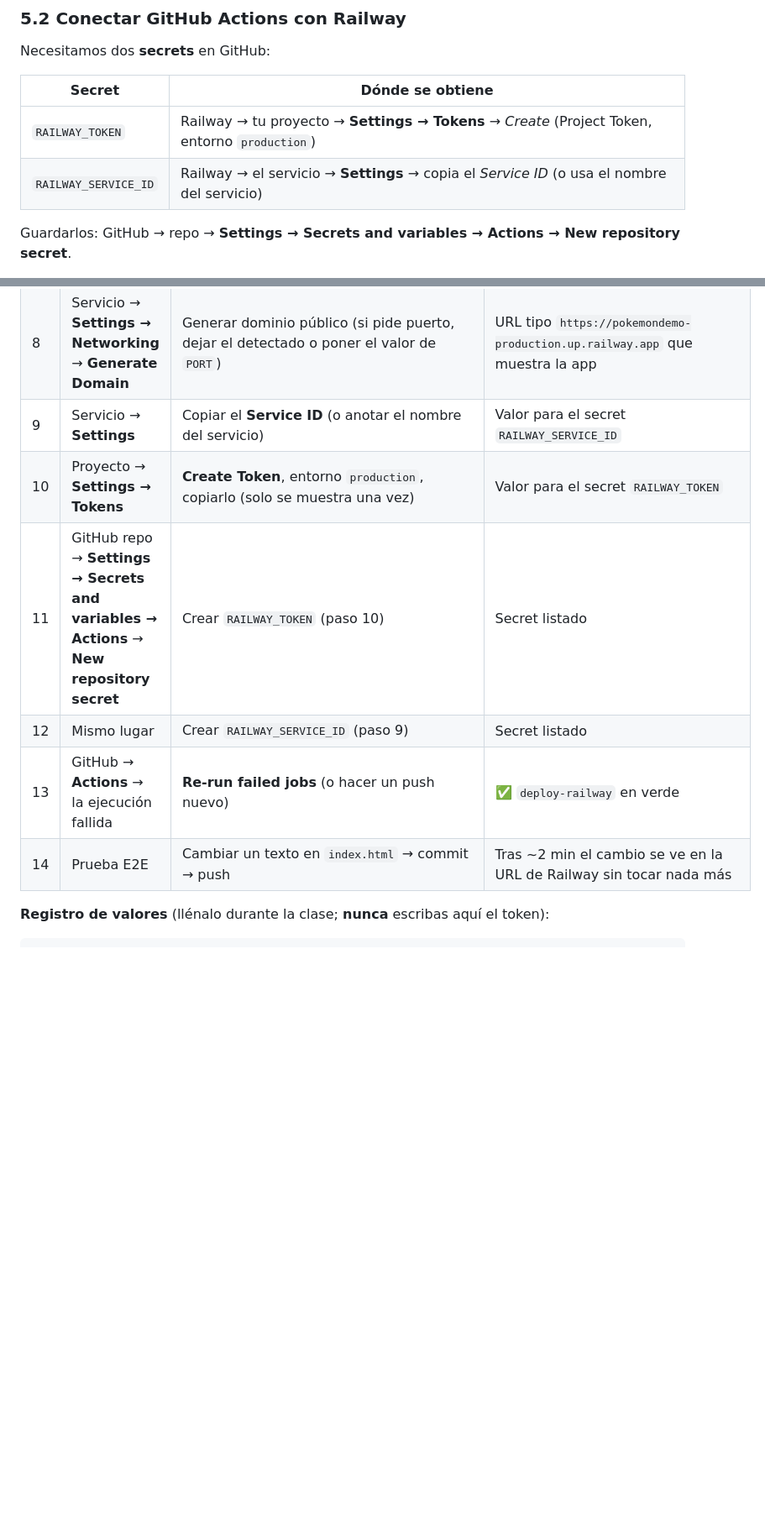
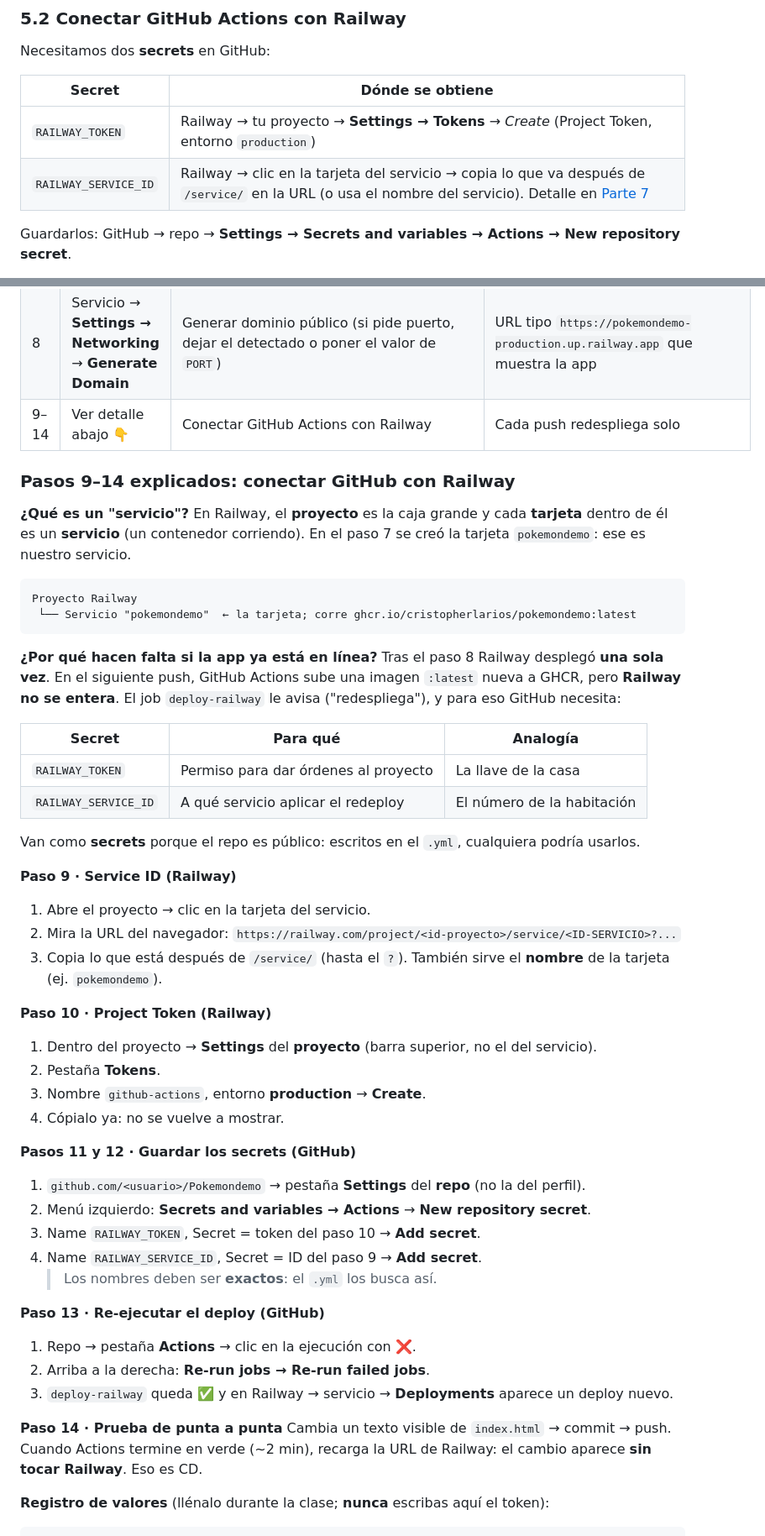
Before and after one commit to CristopherLarios/Pokemondemo, a Markdown page: DOCKER-CICD.md, 2 parts joined by grey strips. Shown at 84% size. GitHub-like rendering; blank space fills up the shorter version.

Commit message:
mejorar explicacion

````diff
--- a/DOCKER-CICD.md
+++ b/DOCKER-CICD.md
@@ -392,7 +392,7 @@ Necesitamos dos **secrets** en GitHub:
 | Secret | Dónde se obtiene |
 |---|---|
 | `RAILWAY_TOKEN` | Railway → tu proyecto → **Settings → Tokens** → *Create* (Project Token, entorno `production`) |
-| `RAILWAY_SERVICE_ID` | Railway → el servicio → **Settings** → copia el *Service ID* (o usa el nombre del servicio) |
+| `RAILWAY_SERVICE_ID` | Railway → clic en la tarjeta del servicio → copia lo que va después de `/service/` en la URL (o usa el nombre del servicio). Detalle en [Parte 7](#parte-7--configuración-manual-del-entorno-trace) |
 
 Guardarlos: GitHub → repo → **Settings → Secrets and variables → Actions → New repository secret**.
 
@@ -473,12 +473,51 @@ Todo lo que **no** está automatizado y hay que hacer a mano, **en este orden**
 | 6 | Railway → **New Project** → **Empty Project** | Crear el proyecto | Proyecto vacío en entorno `production` |
 | 7 | Proyecto → **+ Create** → **Docker Image** | Escribir `ghcr.io/cristopherlarios/pokemondemo:latest` y Enter | Railway descarga la imagen y hace el primer deploy |
 | 8 | Servicio → **Settings → Networking** → **Generate Domain** | Generar dominio público (si pide puerto, dejar el detectado o poner el valor de `PORT`) | URL tipo `https://pokemondemo-production.up.railway.app` que muestra la app |
-| 9 | Servicio → **Settings** | Copiar el **Service ID** (o anotar el nombre del servicio) | Valor para el secret `RAILWAY_SERVICE_ID` |
-| 10 | Proyecto → **Settings → Tokens** | **Create Token**, entorno `production`, copiarlo (solo se muestra una vez) | Valor para el secret `RAILWAY_TOKEN` |
-| 11 | GitHub repo → **Settings → Secrets and variables → Actions** → **New repository secret** | Crear `RAILWAY_TOKEN` (paso 10) | Secret listado |
-| 12 | Mismo lugar | Crear `RAILWAY_SERVICE_ID` (paso 9) | Secret listado |
-| 13 | GitHub → **Actions** → la ejecución fallida | **Re-run failed jobs** (o hacer un push nuevo) | ✅ `deploy-railway` en verde |
-| 14 | Prueba E2E | Cambiar un texto en `index.html` → commit → push | Tras ~2 min el cambio se ve en la URL de Railway sin tocar nada más |
+| 9–14 | Ver detalle abajo 👇 | Conectar GitHub Actions con Railway | Cada push redespliega solo |
+
+### Pasos 9–14 explicados: conectar GitHub con Railway
+
+**¿Qué es un "servicio"?** En Railway, el **proyecto** es la caja grande y cada **tarjeta** dentro de él es un **servicio** (un contenedor corriendo). En el paso 7 se creó la tarjeta `pokemondemo`: ese es nuestro servicio.
+
+```text
+Proyecto Railway
+ └── Servicio "pokemondemo"  ← la tarjeta; corre ghcr.io/cristopherlarios/pokemondemo:latest
+```
+
+**¿Por qué hacen falta si la app ya está en línea?** Tras el paso 8 Railway desplegó **una sola vez**. En el siguiente push, GitHub Actions sube una imagen `:latest` nueva a GHCR, pero **Railway no se entera**. El job `deploy-railway` le avisa ("redespliega"), y para eso GitHub necesita:
+
+| Secret | Para qué | Analogía |
+|---|---|---|
+| `RAILWAY_TOKEN` | Permiso para dar órdenes al proyecto | La llave de la casa |
+| `RAILWAY_SERVICE_ID` | A qué servicio aplicar el redeploy | El número de la habitación |
+
+Van como **secrets** porque el repo es público: escritos en el `.yml`, cualquiera podría usarlos.
+
+**Paso 9 · Service ID (Railway)**
+1. Abre el proyecto → clic en la tarjeta del servicio.
+2. Mira la URL del navegador: `https://railway.com/project/<id-proyecto>/service/<ID-SERVICIO>?...`
+3. Copia lo que está después de `/service/` (hasta el `?`). También sirve el **nombre** de la tarjeta (ej. `pokemondemo`).
+
+**Paso 10 · Project Token (Railway)**
+1. Dentro del proyecto → **Settings** del **proyecto** (barra superior, no el del servicio).
+2. Pestaña **Tokens**.
+3. Nombre `github-actions`, entorno **production** → **Create**.
+4. Cópialo ya: no se vuelve a mostrar.
+
+**Pasos 11 y 12 · Guardar los secrets (GitHub)**
+1. `github.com/<usuario>/Pokemondemo` → pestaña **Settings** del **repo** (no la del perfil).
+2. Menú izquierdo: **Secrets and variables → Actions** → **New repository secret**.
+3. Name `RAILWAY_TOKEN`, Secret = token del paso 10 → **Add secret**.
+4. Name `RAILWAY_SERVICE_ID`, Secret = ID del paso 9 → **Add secret**.
+   > Los nombres deben ser **exactos**: el `.yml` los busca así.
+
+**Paso 13 · Re-ejecutar el deploy (GitHub)**
+1. Repo → pestaña **Actions** → clic en la ejecución con ❌.
+2. Arriba a la derecha: **Re-run jobs → Re-run failed jobs**.
+3. `deploy-railway` queda ✅ y en Railway → servicio → **Deployments** aparece un deploy nuevo.
+
+**Paso 14 · Prueba de punta a punta**
+Cambia un texto visible de `index.html` → commit → push. Cuando Actions termine en verde (~2 min), recarga la URL de Railway: el cambio aparece **sin tocar Railway**. Eso es CD.
 
 **Registro de valores** (llénalo durante la clase; **nunca** escribas aquí el token):
 
````
